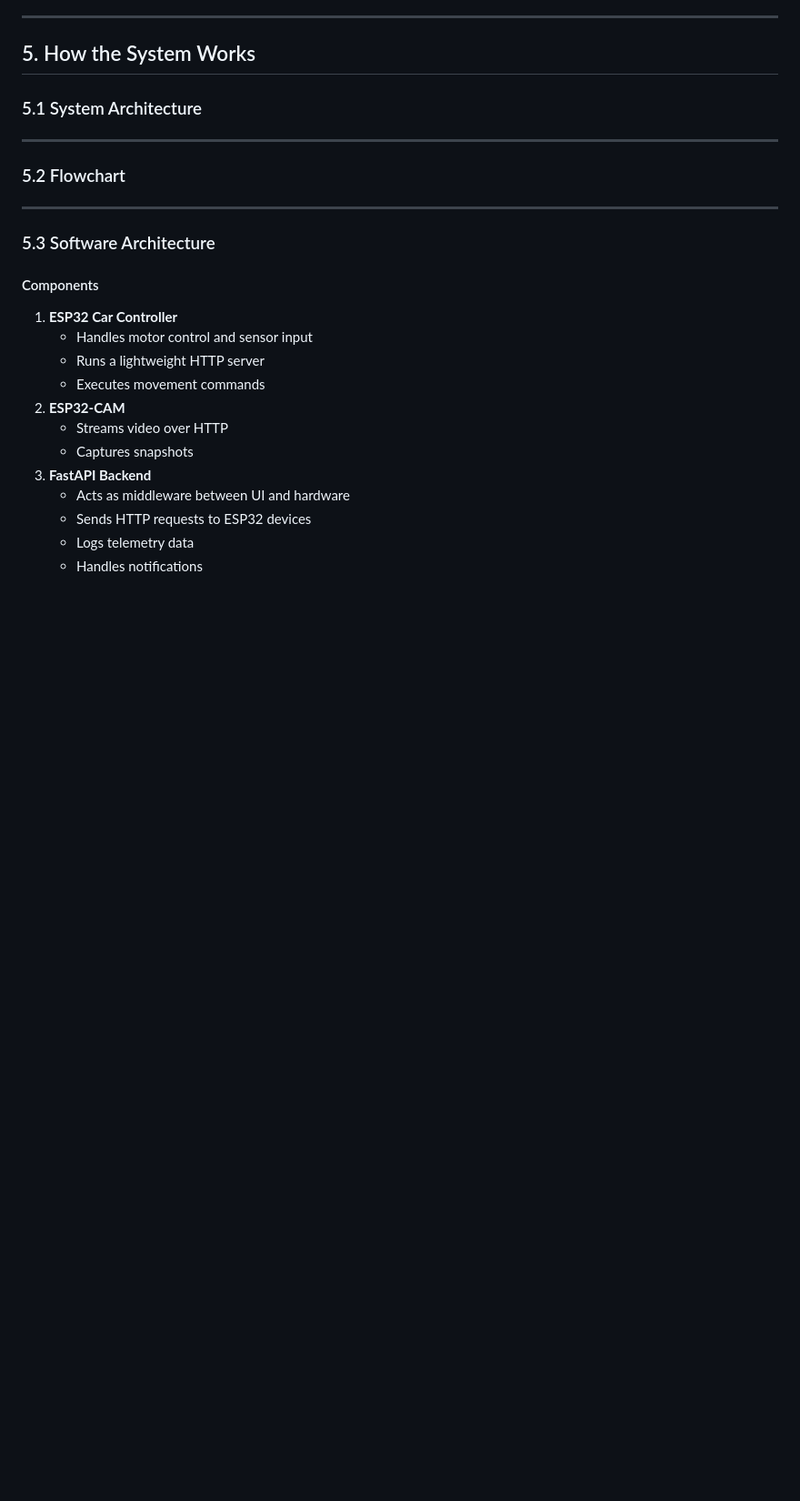
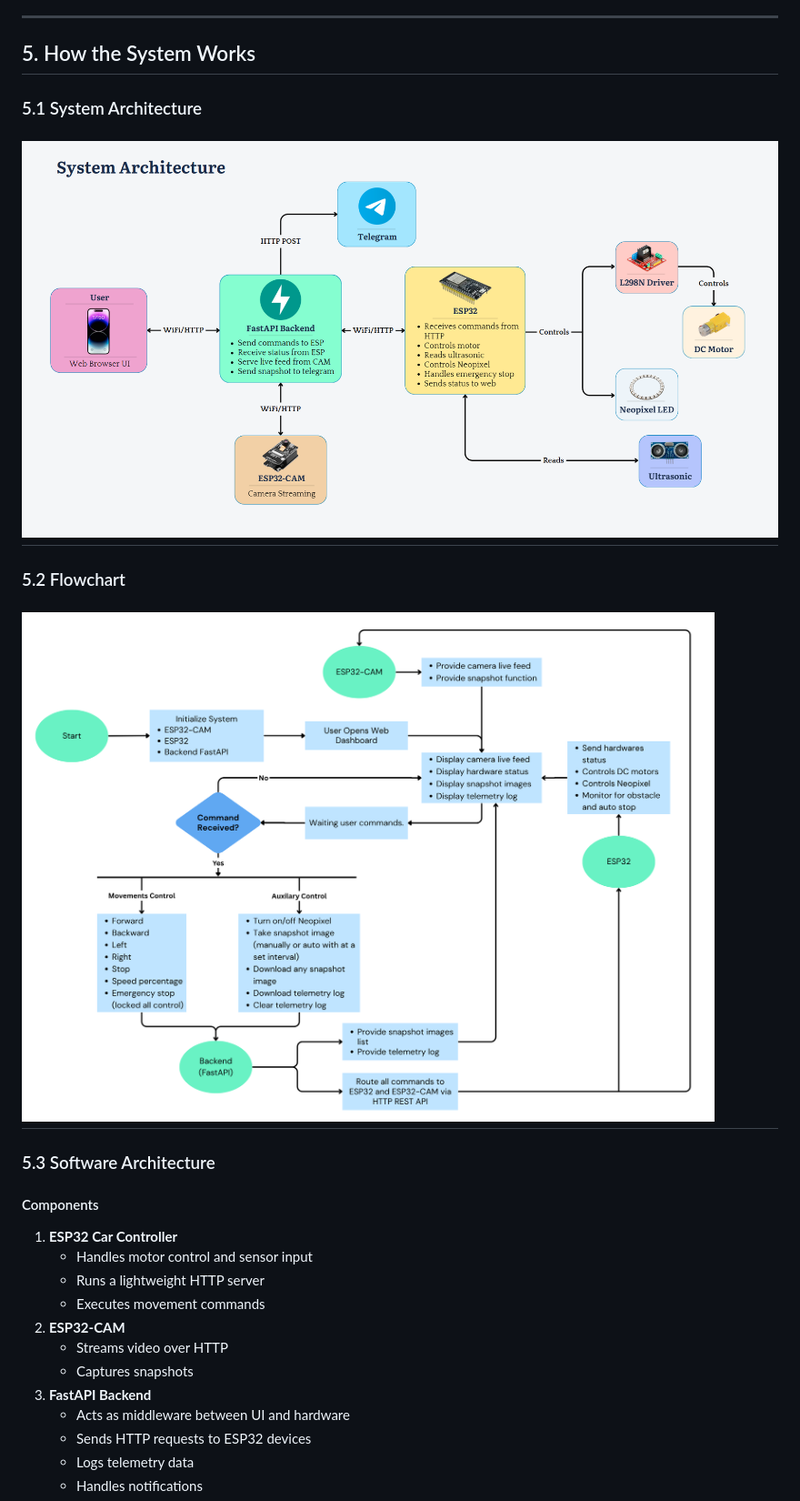
Before and after one commit to ChenChanveasna/spring_2026_iot_003_group_2, a Markdown page: Final Project/README.md, the part around one of its changes. Shown at 91% size. Rendered like a GitHub page; blank space fills up the shorter version.

Commit message:
Enhance README with video link and architecture images
Added links to video and images for system architecture and flowchart.

```diff
--- a/Final Project/README.md
+++ b/Final Project/README.md
@@ -180,10 +182,12 @@ http://localhost:8000/ui/index.html
 
 ### 5.1 System Architecture
 
+![System Architecture](./images/final_project_sys-architecture.png)
 ---
 
 ### 5.2 Flowchart
 
+![Flowchart](./images/Flowchart.png)
 ---
 
 ### 5.3 Software Architecture
```
Also changed, not shown: other parts of Final Project/README.md (+2 -0 lines).
